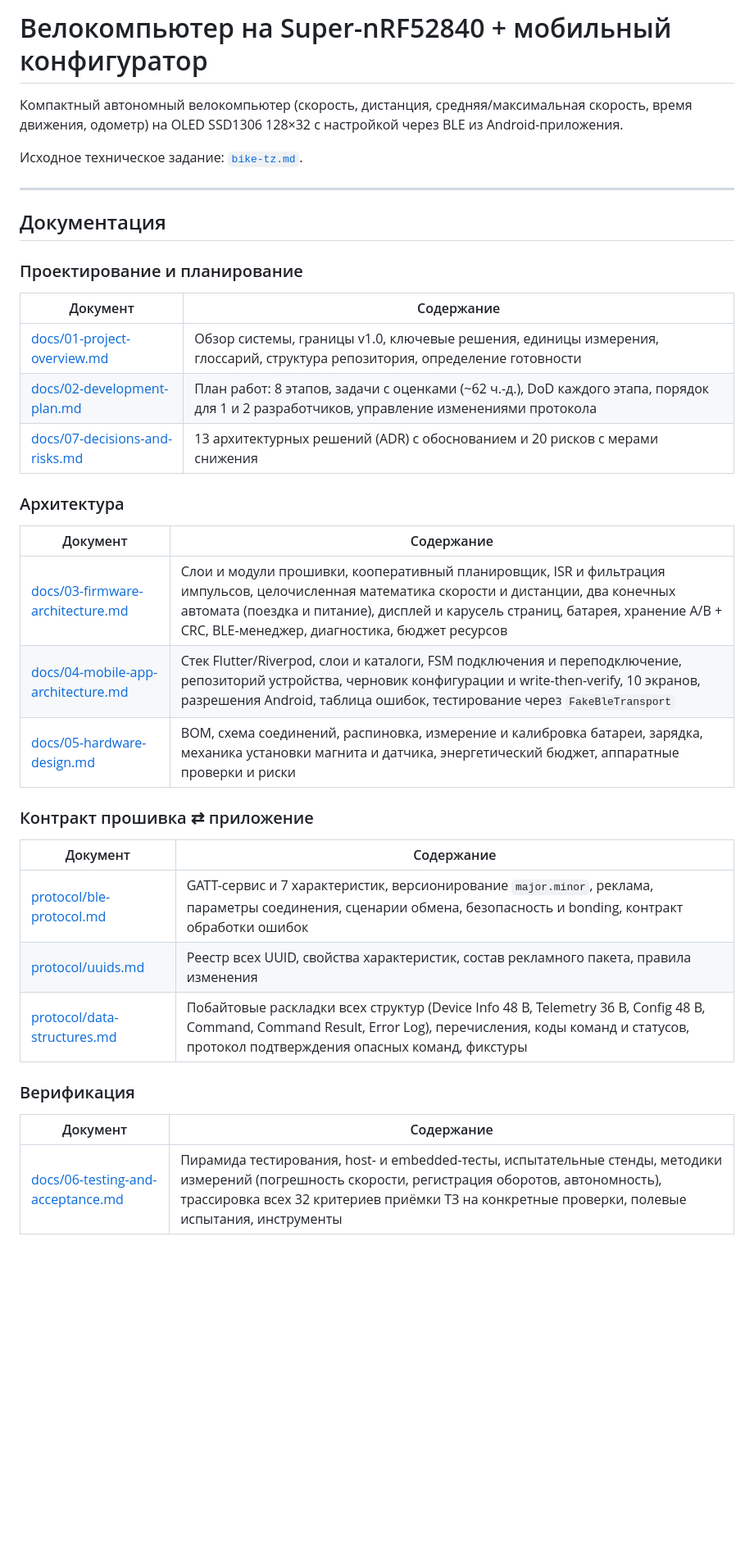
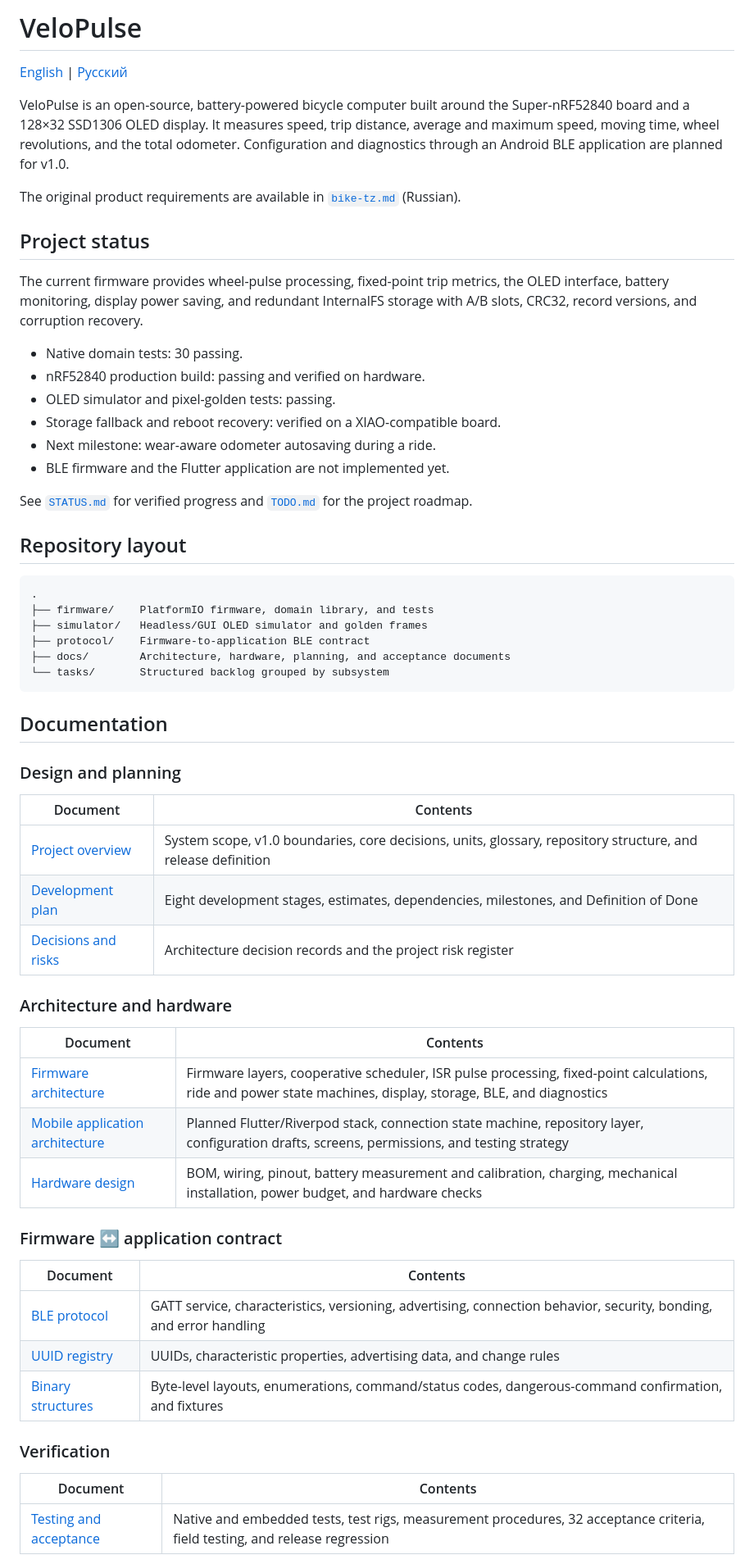
Before and after one commit to MrDaila007/velopulse, a Markdown page: README.md, the part around one of its changes. Shown at 82% size. GitHub-like rendering; blank space fills up the shorter version.

````diff
--- a/README.md
+++ b/README.md
@@ -1,41 +1,72 @@
-# Велокомпьютер на Super-nRF52840 + мобильный конфигуратор
+# VeloPulse
 
-Компактный автономный велокомпьютер (скорость, дистанция, средняя/максимальная скорость,
-время движения, одометр) на OLED SSD1306 128×32 с настройкой через BLE из Android-приложения.
+[English](README.md) | [Русский](README.ru.md)
 
-Исходное техническое задание: [`bike-tz.md`](bike-tz.md).
+VeloPulse is an open-source, battery-powered bicycle computer built around the
+Super-nRF52840 board and a 128×32 SSD1306 OLED display. It measures speed, trip
+distance, average and maximum speed, moving time, wheel revolutions, and the
+total odometer. Configuration and diagnostics through an Android BLE application
+are planned for v1.0.
 
----
+The original product requirements are available in [`bike-tz.md`](bike-tz.md)
+(Russian).
 
-## Документация
+## Project status
 
-### Проектирование и планирование
+The current firmware provides wheel-pulse processing, fixed-point trip metrics,
+the OLED interface, battery monitoring, display power saving, and redundant
+InternalFS storage with A/B slots, CRC32, record versions, and corruption recovery.
 
-| Документ | Содержание |
+- Native domain tests: 30 passing.
+- nRF52840 production build: passing and verified on hardware.
+- OLED simulator and pixel-golden tests: passing.
+- Storage fallback and reboot recovery: verified on a XIAO-compatible board.
+- Next milestone: wear-aware odometer autosaving during a ride.
+- BLE firmware and the Flutter application are not implemented yet.
+
+See [`STATUS.md`](STATUS.md) for verified progress and [`TODO.md`](TODO.md) for the
+project roadmap.
+
+## Repository layout
+
+```text
+.
+├── firmware/    PlatformIO firmware, domain library, and tests
+├── simulator/   Headless/GUI OLED simulator and golden frames
+├── protocol/    Firmware-to-application BLE contract
+├── docs/        Architecture, hardware, planning, and acceptance documents
+└── tasks/       Structured backlog grouped by subsystem
+```
+
+## Documentation
+
+### Design and planning
+
+| Document | Contents |
 | --- | --- |
-| [docs/01-project-overview.md](docs/01-project-overview.md) | Обзор системы, границы v1.0, ключевые решения, единицы измерения, глоссарий, структура репозитория, определение готовности |
-| [docs/02-development-plan.md](docs/02-development-plan.md) | План работ: 8 этапов, задачи с оценками (~62 ч.-д.), DoD каждого этапа, порядок для 1 и 2 разработчиков, управление изменениями протокола |
-| [docs/07-decisions-and-risks.md](docs/07-decisions-and-risks.md) | 13 архитектурных решений (ADR) с обоснованием и 20 рисков с мерами снижения |
+| [Project overview](docs/01-project-overview.md) | System scope, v1.0 boundaries, core decisions, units, glossary, repository structure, and release definition |
+| [Development plan](docs/02-development-plan.md) | Eight development stages, estimates, dependencies, milestones, and Definition of Done |
+| [Decisions and risks](docs/07-decisions-and-risks.md) | Architecture decision records and the project risk register |
 
-### Архитектура
+### Architecture and hardware
 
-| Документ | Содержание |
+| Document | Contents |
 | --- | --- |
-| [docs/03-firmware-architecture.md](docs/03-firmware-architecture.md) | Слои и модули прошивки, кооперативный планировщик, ISR и фильтрация импульсов, целочисленная математика скорости и дистанции, два конечных автомата (поездка и питание), дисплей и карусель страниц, батарея, хранение A/B + CRC, BLE-менеджер, диагностика, бюджет ресурсов |
-| [docs/04-mobile-app-architecture.md](docs/04-mobile-app-architecture.md) | Стек Flutter/Riverpod, слои и каталоги, FSM подключения и переподключение, репозиторий устройства, черновик конфигурации и write-then-verify, 10 экранов, разрешения Android, таблица ошибок, тестирование через `FakeBleTransport` |
-| [docs/05-hardware-design.md](docs/05-hardware-design.md) | BOM, схема соединений, распиновка, измерение и калибровка батареи, зарядка, механика установки магнита и датчика, энергетический бюджет, аппаратные проверки и риски |
+| [Firmware architecture](docs/03-firmware-architecture.md) | Firmware layers, cooperative scheduler, ISR pulse processing, fixed-point calculations, ride and power state machines, display, storage, BLE, and diagnostics |
+| [Mobile application architecture](docs/04-mobile-app-architecture.md) | Planned Flutter/Riverpod stack, connection state machine, repository layer, configuration drafts, screens, permissions, and testing strategy |
+| [Hardware design](docs/05-hardware-design.md) | BOM, wiring, pinout, battery measurement and calibration, charging, mechanical installation, power budget, and hardware checks |
 
-### Контракт прошивка ⇄ приложение
+### Firmware ↔ application contract
 
-| Документ | Содержание |
+| Document | Contents |
 | --- | --- |
-| [protocol/ble-protocol.md](protocol/ble-protocol.md) | GATT-сервис и 7 характеристик, версионирование `major.minor`, реклама, параметры соединения, сценарии обмена, безопасность и bonding, контракт обработки ошибок |
-| [protocol/uuids.md](protocol/uuids.md) | Реестр всех UUID, свойства характеристик, состав рекламного пакета, правила изменения |
-| [protocol/data-structures.md](protocol/data-structures.md) | Побайтовые раскладки всех структур (Device Info 48 B, Telemetry 36 B, Config 48 B, Command, Command Result, Error Log), перечисления, коды команд и статусов, протокол подтверждения опасных команд, фикстуры |
+| [BLE protocol](protocol/ble-protocol.md) | GATT service, characteristics, versioning, advertising, connection behavior, security, bonding, and error handling |
+| [UUID registry](protocol/uuids.md) | UUIDs, characteristic properties, advertising data, and change rules |
+| [Binary structures](protocol/data-structures.md) | Byte-level layouts, enumerations, command/status codes, dangerous-command confirmation, and fixtures |
 
-### Верификация
+### Verification
 
-| Документ | Содержание |
+| Document | Contents |
 | --- | --- |
-| [docs/06-testing-and-acceptance.md](docs/06-testing-and-acceptance.md) | Пирамида тестирования, host- и embedded-тесты, испытательные стенды, методики измерений (погрешность скорости, регистрация оборотов, автономность), трассировка всех 32 критериев приёмки ТЗ на конкретные проверки, полевые испытания, инструменты |
+| [Testing and acceptance](docs/06-testing-and-acceptance.md) | Native and embedded tests, test rigs, measurement procedures, 32 acceptance criteria, field testing, and release regression |
 
````
Also changed, not shown: other parts of README.md (+52 -35 lines), README.ru.md (added, +99 -0 lines).
